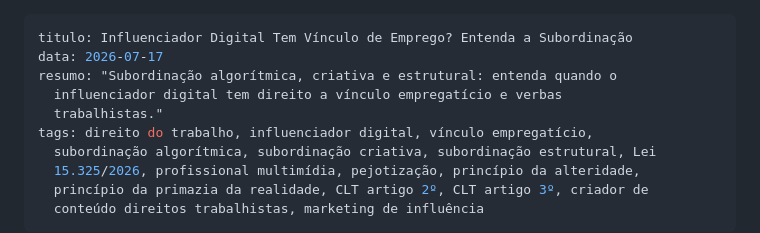
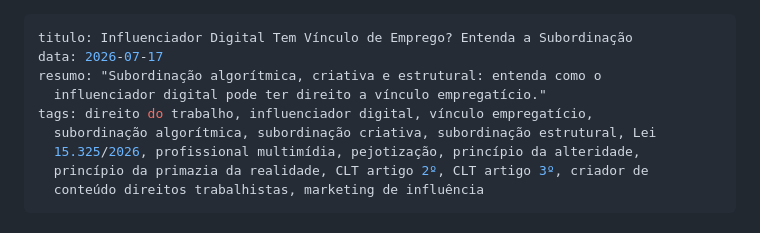
Before and after one commit to ygorsoaresadv-blip/site-ygor, a Markdown page: posts/influenciador-digital-tem-vínculo-de-emprego-entenda-a-subordinação.md, the part around the change. Drawn GitHub-style.

Commit message:
Update Artigo “influenciador-digital-tem-vínculo-de-emprego-entenda-a-subordinação”

```diff
--- a/posts/influenciador-digital-tem-vínculo-de-emprego-entenda-a-subordinação.md
+++ b/posts/influenciador-digital-tem-vínculo-de-emprego-entenda-a-subordinação.md
@@ -1,9 +1,8 @@
 ---
 titulo: Influenciador Digital Tem Vínculo de Emprego? Entenda a Subordinação
 data: 2026-07-17
-resumo: "Subordinação algorítmica, criativa e estrutural: entenda quando o
-  influenciador digital tem direito a vínculo empregatício e verbas
-  trabalhistas."
+resumo: "Subordinação algorítmica, criativa e estrutural: entenda como o
+  influenciador digital pode ter direito a vínculo empregatício."
 tags: direito do trabalho, influenciador digital, vínculo empregatício,
   subordinação algorítmica, subordinação criativa, subordinação estrutural, Lei
   15.325/2026, profissional multimídia, pejotização, princípio da alteridade,
```
